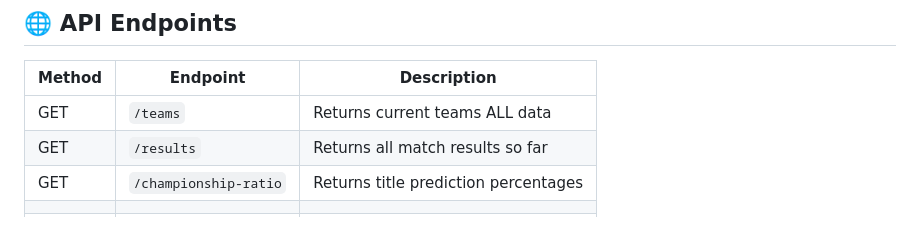
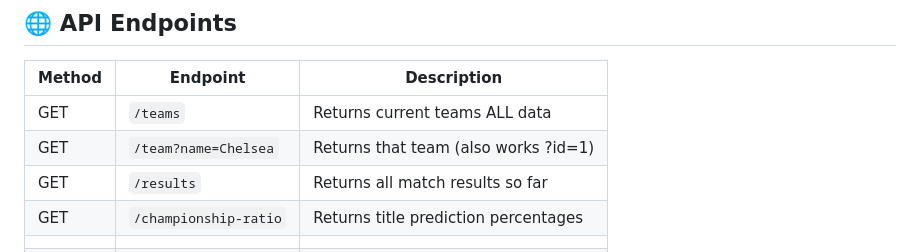
Before and after one commit to YagizBasaran/PremierLeague-Simulation, a Markdown page: README.md, the part around the change. Drawn GitHub-style.

```diff
--- a/README.md
+++ b/README.md
@@ -44,6 +44,7 @@ Frontend is served from:
 | Method | Endpoint             | Description                          |
 |--------|----------------------|--------------------------------------|
 | GET    | `/teams`             | Returns current teams ALL data       |
+| GET    | `/team?name=Chelsea` | Returns that team (also works ?id=1) |
 | GET    | `/results`           | Returns all match results so far     |
 | GET    | `/championship-ratio`| Returns title prediction percentages |
 ||||
```
